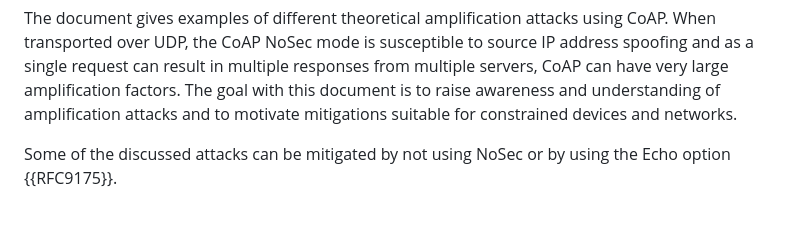
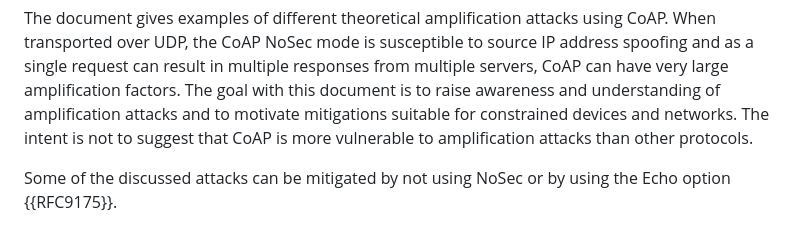
Before and after one commit to t2trg/t2trg-amplification-attacks, a Markdown page: draft-irtf-t2trg-amplification-attacks.md, the part around the change. GitHub-like rendering.

```diff
--- a/draft-irtf-t2trg-amplification-attacks.md
+++ b/draft-irtf-t2trg-amplification-attacks.md
@@ -112,7 +112,9 @@ When transported over UDP, the CoAP NoSec mode is susceptible to source
 IP address spoofing and as a single request can result in multiple responses
 from multiple servers, CoAP can have very large amplification factors.
 The goal with this document is to raise awareness and understanding of amplification
-attacks and to motivate mitigations suitable for constrained devices and networks.
+attacks and to motivate mitigations suitable for constrained devices and networks. The
+intent is not to suggest that CoAP is more vulnerable to amplification attacks than
+other protocols.
 
 Some of the discussed attacks can be mitigated by not using
 NoSec or by using the Echo option {{RFC9175}}.
```
